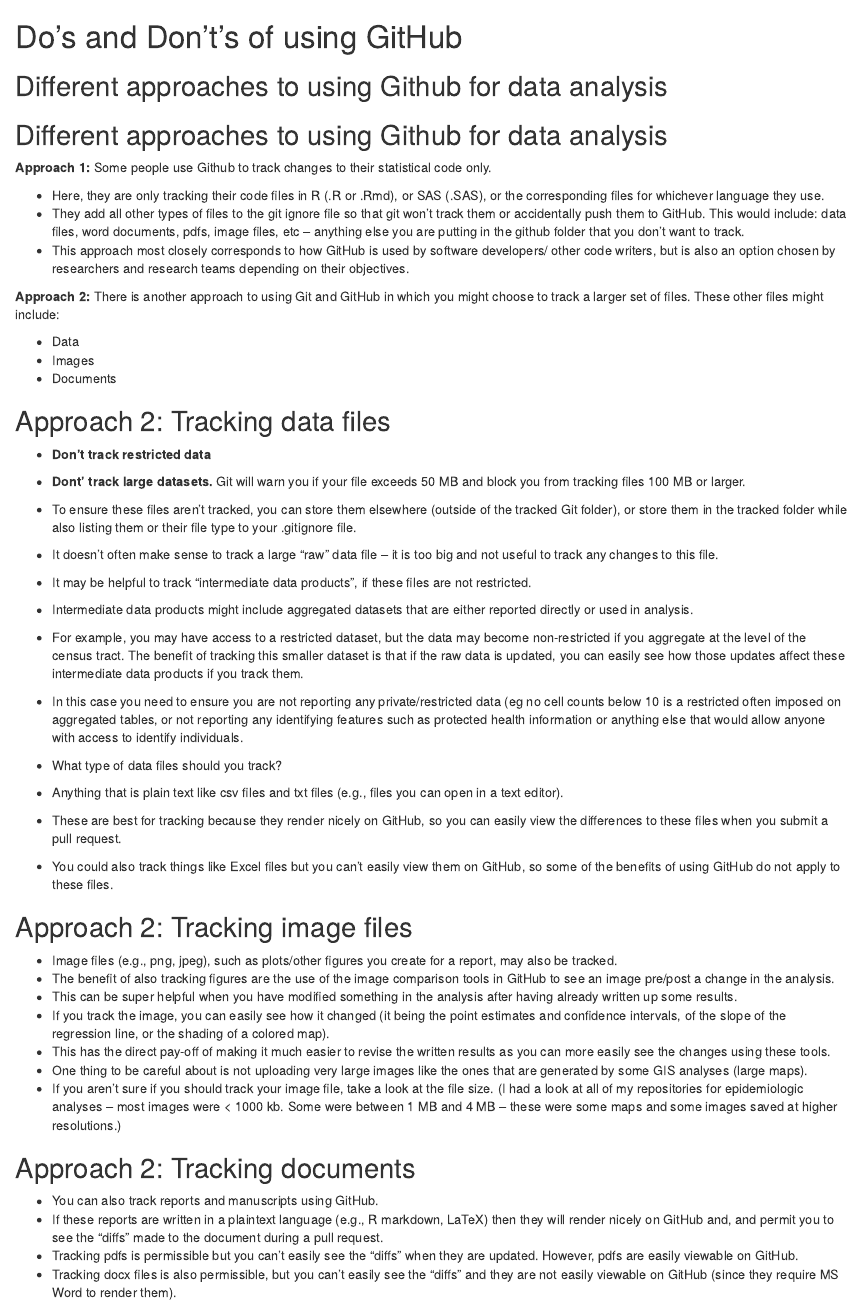
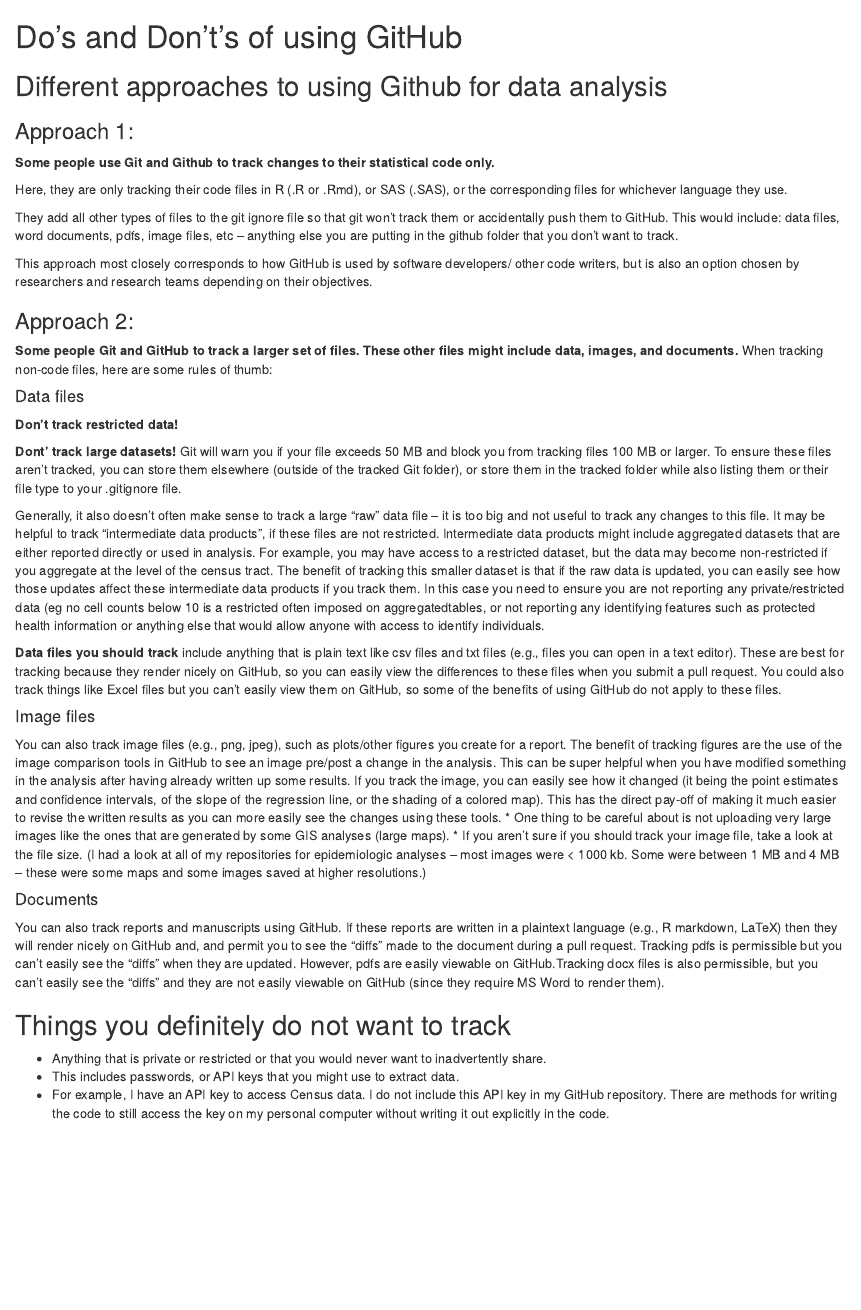
Before and after one commit to laurenwilner/github_training_site, an R Markdown document (04_dos-and-donts.Rmd): the page in a window 1100 px wide, from its top. Rendered offline with R 4.5, knitr and Pandoc, with nearby package versions; drawn as R Markdown's standard HTML page in place of the format the file asks for.

Commit message:
updates to dos and donts, setup, and why git

```diff
--- a/04_dos-and-donts.Rmd
+++ b/04_dos-and-donts.Rmd
@@ -2,75 +2,44 @@
 
 ## Different approaches to using Github for data analysis
 
-## Different approaches to using Github for data analysis
+### Approach 1:
+**Some people use Git and Github to track changes to their statistical code only.**
 
-**Approach 1:** Some people use Github to track changes to their statistical code
-only.
+Here, they are only tracking their code files in R (.R or .Rmd), or
+SAS (.SAS), or the corresponding files for whichever language they use.
 
-* Here, they are only tracking their code files in R (.R or .Rmd), or
-SAS (.SAS), or the corresponding files for whichever language they use.
-* They add all other types of files to the git ignore file so that git
+They add all other types of files to the git ignore file so that git
 won't track them or accidentally push them to GitHub. This would include:
 data files, word documents, pdfs, image files, etc -- anything else you are
 putting in the github folder that you don't want to track.
-* This approach most closely corresponds to how GitHub is used by software developers/
+
+This approach most closely corresponds to how GitHub is used by software developers/
 other code writers, but is also an option chosen by researchers and research
 teams depending on their objectives.
 
-**Approach 2:** There is another approach to using Git and GitHub in which you
-might choose to track a larger set of files. These other files might include:
+### Approach 2:
+**Some people Git and GitHub to track a larger set of files. These other files might include data, images, and documents.**
+When tracking non-code files, here are some rules of thumb:
 
-   - Data
-   - Images
-   - Documents
+#### Data files
 
-## Approach 2: Tracking data files
+**Don't track restricted data!**
 
-* **Don't track restricted data**
-* **Dont' track large datasets.** Git will warn you if your file exceeds 50 MB and
-block you from tracking files 100 MB or larger.
-* To ensure these files aren't tracked, you can store them elsewhere (outside of
-the tracked Git folder), or store them in the tracked folder while also listing
-them or their file type to your .gitignore file.
+**Dont' track large datasets!** Git will warn you if your file exceeds 50 MB and
+block you from tracking files 100 MB or larger. To ensure these files aren't tracked, you can store them elsewhere (outside of
+the tracked Git folder), or store them in the tracked folder while also listing them or their file type to your .gitignore file.
 
-* It doesn't often make sense to track a large "raw" data file -- it is too big
-and not useful to track any changes to this file.
-* It may be helpful to track "intermediate data products", if these files are
-not restricted.
-* Intermediate data products might include aggregated datasets
-that are either reported directly or used in analysis.
-* For example, you may have access to a restricted dataset, but the data may
-become non-restricted if you aggregate at the level of the census tract. The
-benefit of tracking this smaller dataset is that if the raw data is updated, you
-can easily see how those updates affect these intermediate data products if you
-track them.
-* In this case you need to ensure you are not reporting any private/restricted
-data (eg no cell counts below 10 is a restricted often imposed on aggregated
-tables, or not reporting any identifying features such as protected health
-information or anything else that would allow anyone with access to identify
+Generally, it also doesn't often make sense to track a large "raw" data file -- it is too big and not useful to track any changes to this file. It may be helpful to track "intermediate data products", if these files are not restricted. Intermediate data products might include aggregated datasets that are either reported directly or used in analysis. For example, you may have access to a restricted dataset, but the data may become non-restricted if you aggregate at the level of the census tract. The benefit of tracking this smaller dataset is that if the raw data is updated, you can easily see how those updates affect these intermediate data products if you track them. In this case you need to ensure you are not reporting any private/restricted data (eg no cell counts below 10 is a restricted often imposed on aggregatedtables, or not reporting any identifying features such as protected health information or anything else that would allow anyone with access to identify
 individuals.
-* What type of data files should you track?
-* Anything that is plain text like csv files and txt files (e.g., files you can
-open in a text editor).
-* These are best for tracking because they render nicely on GitHub, so you can
-easily view the differences to these files when you submit a pull request.
-* You could also track things like Excel files but you can't easily view them
-on GitHub, so some of the benefits of using GitHub do not apply to these files.
 
-## Approach 2: Tracking image files
+**Data files you should track** include anything that is plain text like csv files and txt files (e.g., files you can
+open in a text editor). These are best for tracking because they render nicely on GitHub, so you can
+easily view the differences to these files when you submit a pull request. You could also track things like Excel files but you can't easily view them on GitHub, so some of the benefits of using GitHub do not apply to these files.
 
-* Image files (e.g., png, jpeg), such as plots/other figures you create for a
-report, may also be tracked.
-* The benefit of also tracking figures are the use of the image
-   comparison tools in GitHub to see an image pre/post a change in the analysis.
-* This can be super helpful when you have modified something in the analysis
-   after having already written up some results.
-* If you track the image, you can
-   easily see how it changed (it being the point estimates and confidence intervals,
-   of the slope of the regression line, or the shading of a colored map).
-* This
-   has the direct pay-off of making it much easier to revise the written results
-   as you can more easily see the changes using these tools.
+#### Image files
+
+You can also track image files (e.g., png, jpeg), such as plots/other figures you create for a
+report. The benefit of  tracking figures are the use of the image comparison tools in GitHub to see an image pre/post a change in the analysis. This can be super helpful when you have modified something in the analysis after having already written up some results. If you track the image, you can easily see how it changed (it being the point estimates and confidence intervals, of the slope of the regression line, or the shading of a colored map). This has the direct pay-off of making it much easier to revise the written results as you can more easily see the changes using these tools.
 * One thing to be careful about is not uploading very large images like the
 ones that are generated by some GIS analyses (large maps).
 * If you aren't sure if you should track your image file, take a look at the
@@ -78,17 +47,9 @@
 most images were < 1000 kb. Some were between 1 MB and 4 MB -- these were some
 maps and some images saved at higher resolutions.)
 
-## Approach 2: Tracking documents
+#### Documents
 
-* You can also track reports and manuscripts using GitHub.
-* If these reports are written in a plaintext language (e.g., R markdown, LaTeX)
-then they will render nicely on GitHub and, and permit you to see the "diffs"
-made to the document during a pull request.
-* Tracking pdfs is permissible but you can't easily see the "diffs" when they are
-updated. However, pdfs are easily viewable on GitHub.
-* Tracking docx files is also permissible, but you can't easily see the "diffs"
-and they are not easily viewable on GitHub (since they require MS Word to render
-them).
+You can also track reports and manuscripts using GitHub. If these reports are written in a plaintext language (e.g., R markdown, LaTeX) then they will render nicely on GitHub and, and permit you to see the "diffs" made to the document during a pull request. Tracking pdfs is permissible but you can't easily see the "diffs" when they are updated. However, pdfs are easily viewable on GitHub.Tracking docx files is also permissible, but you can't easily see the "diffs" and they are not easily viewable on GitHub (since they require MS Word to render them).
 
 ## Things you definitely do not want to track
 
```
Also changed, not shown: 00_setup.Rmd (+19 -13 lines), 01_why-github.Rmd (+10 -14 lines), figures/merge-conflict-1.png, figures/merge-conflict-2.png.
